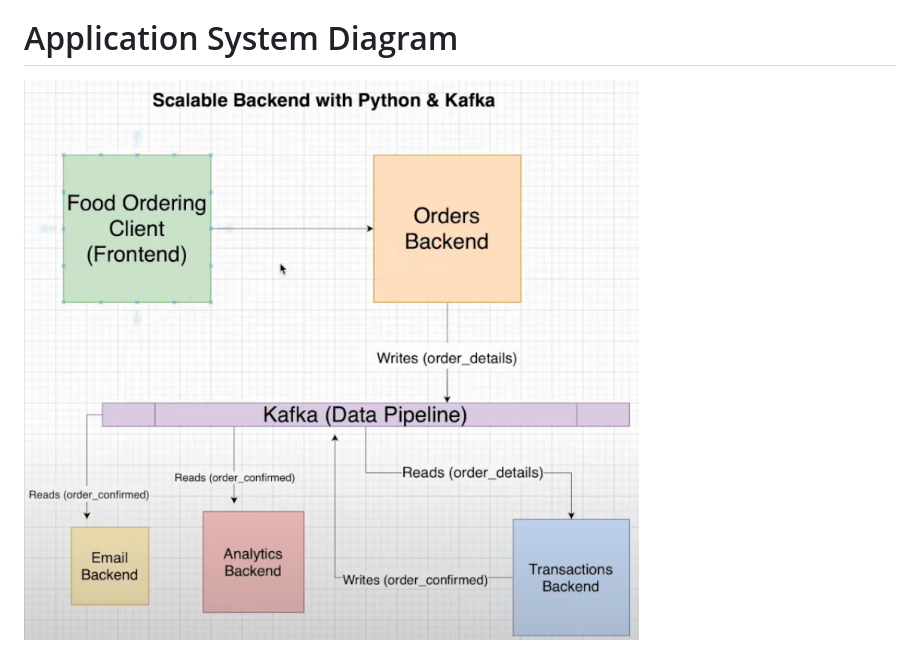
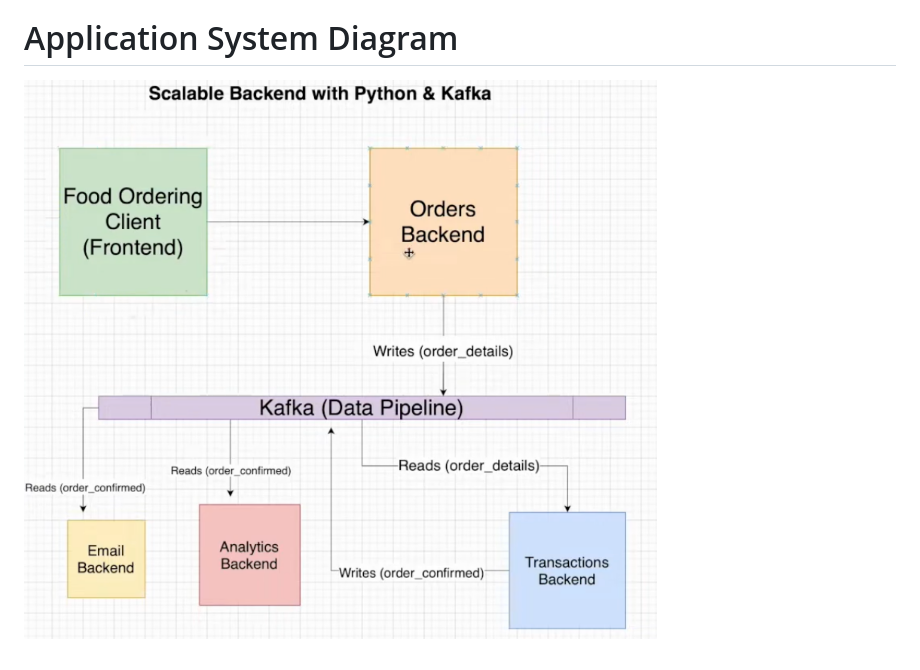
Before and after one commit to simdangelo/food-ordering-app, a Markdown page: README.md, the part around the change. Drawn GitHub-style; pictures changed too: img_2.png (added).

```diff
--- a/README.md
+++ b/README.md
@@ -7,4 +7,4 @@ This is a project about how to build a scalable and decoupled backend for an app
 I will build the whole system locally using a locally running Kafka broker, but of course in a production setting you will want to run multiple Kafka instances ina more mature environment.
 
 # Application System Diagram
-![img.png](img.png)
+![img_2.png](img_2.png)
```
